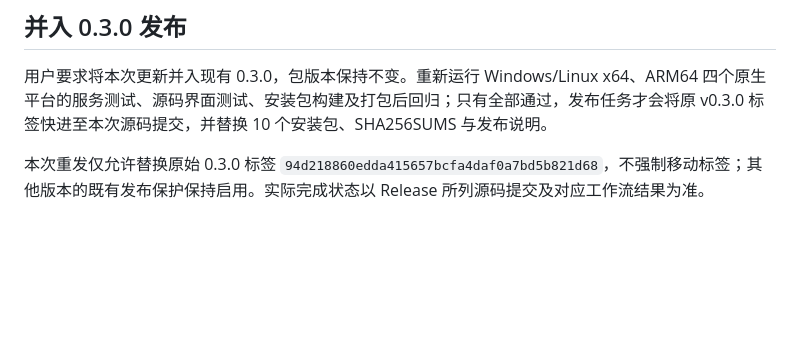
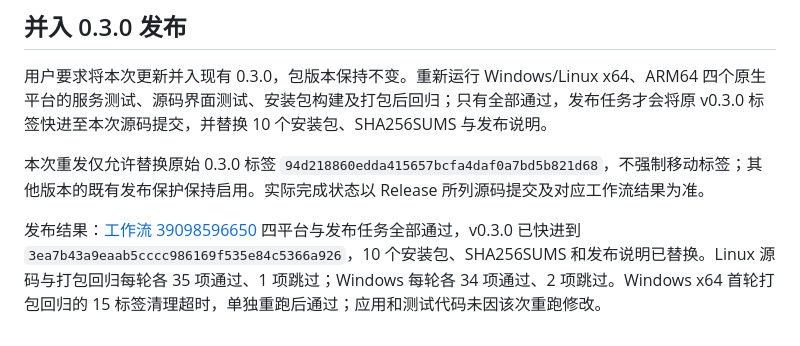
Before and after one commit to songyekun-614/terminal, a Markdown page: docs/2026-10-18-b-split-verification.md, the part around the change. Drawn GitHub-style; blank space fills up the shorter version.

```diff
--- a/docs/2026-10-18-b-split-verification.md
+++ b/docs/2026-10-18-b-split-verification.md
@@ -32,3 +32,5 @@
 用户要求将本次更新并入现有 0.3.0，包版本保持不变。重新运行 Windows/Linux x64、ARM64 四个原生平台的服务测试、源码界面测试、安装包构建及打包后回归；只有全部通过，发布任务才会将原 v0.3.0 标签快进至本次源码提交，并替换 10 个安装包、SHA256SUMS 与发布说明。
 
 本次重发仅允许替换原始 0.3.0 标签 `94d218860edda415657bcfa4daf0a7bd5b821d68`，不强制移动标签；其他版本的既有发布保护保持启用。实际完成状态以 Release 所列源码提交及对应工作流结果为准。
+
+发布结果：[工作流 39098596650](https://github.com/songyekun-614/terminal/actions/runs/39098596650) 四平台与发布任务全部通过，v0.3.0 已快进到 `3ea7b43a9eaab5cccc986169f535e84c5366a926`，10 个安装包、SHA256SUMS 和发布说明已替换。Linux 源码与打包回归每轮各 35 项通过、1 项跳过；Windows 每轮各 34 项通过、2 项跳过。Windows x64 首轮打包回归的 15 标签清理超时，单独重跑后通过；应用和测试代码未因该次重跑修改。
```
Also changed, not shown: README.md (+3 -3 lines), docs/cross-platform-verification.md (+10 -0 lines).
